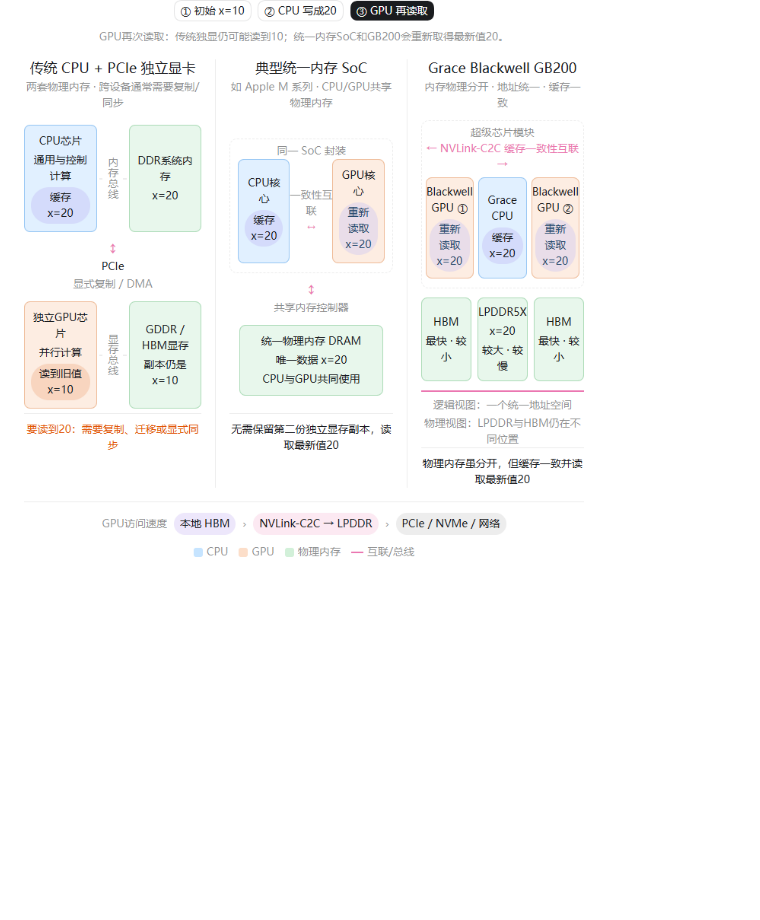
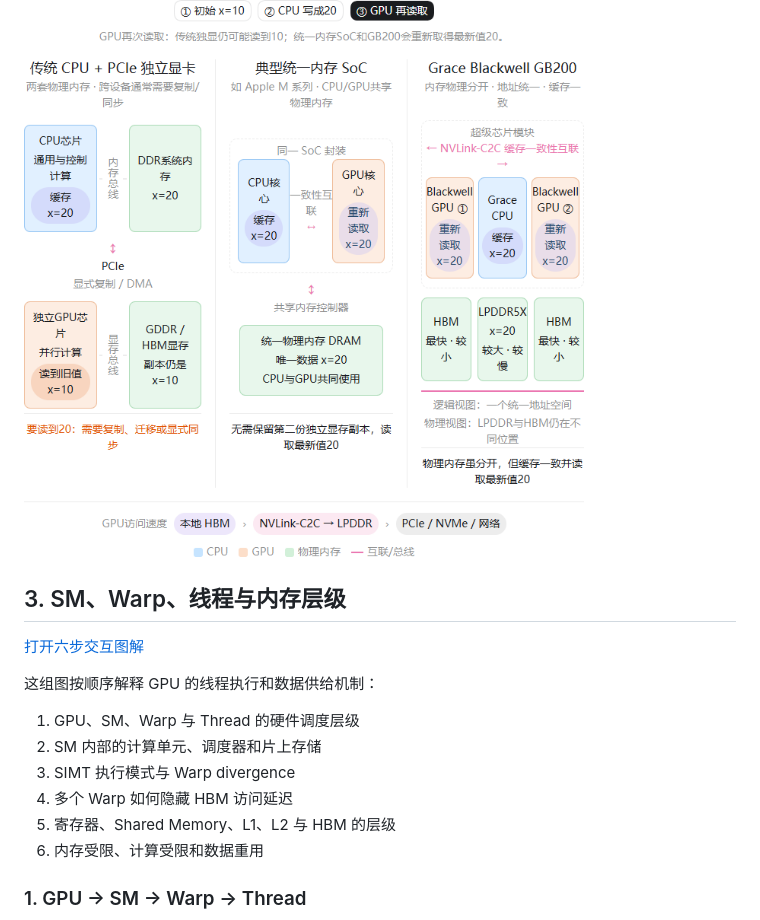
Before and after one commit to yeyunu/b200-gpu-anatomy, a Markdown page: README.md, the part around one of its changes. Rendered like a GitHub page; blank space fills up the shorter version.

```diff
--- a/README.md
+++ b/README.md
@@ -71,3 +71,18 @@ CPU 和 GPU 都读取 `x`，因此各自附近的缓存中都有一份值为 10
 
 ![GPU 重新读取后的内存与缓存状态](cpu-gpu-memory-map-step-3.png)
 
+## 3. SM、Warp、线程与内存层级
+
+[打开六步交互图解](https://yeyunu.github.io/b200-gpu-anatomy/gpu-sm-warp-memory-explainer.html)
+
+这组图按顺序解释 GPU 的线程执行和数据供给机制：
+
+1. GPU、SM、Warp 与 Thread 的硬件调度层级
+2. SM 内部的计算单元、调度器和片上存储
+3. SIMT 执行模式与 Warp divergence
+4. 多个 Warp 如何隐藏 HBM 访问延迟
+5. 寄存器、Shared Memory、L1、L2 与 HBM 的层级
+6. 内存受限、计算受限和数据重用
+
+### 1. GPU → SM → Warp → Thread
+
```
Also changed, not shown: other parts of README.md (+23 -1 lines), gpu-explainer-01-hierarchy.png (added), gpu-explainer-02-sm.png (added), gpu-explainer-03-simt.png (added), gpu-explainer-04-latency.png (added), gpu-explainer-05-memory.png (added), gpu-explainer-06-bounds.png (added), 1 other file.
